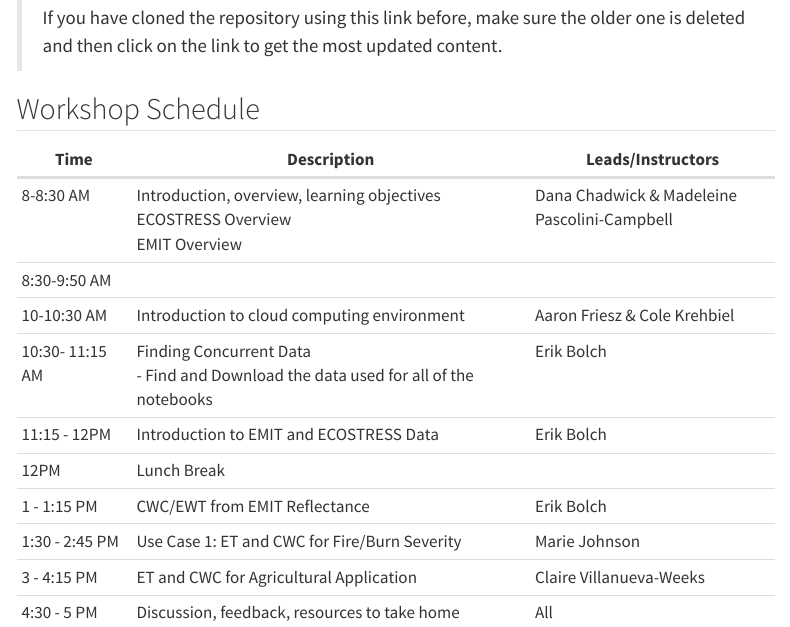
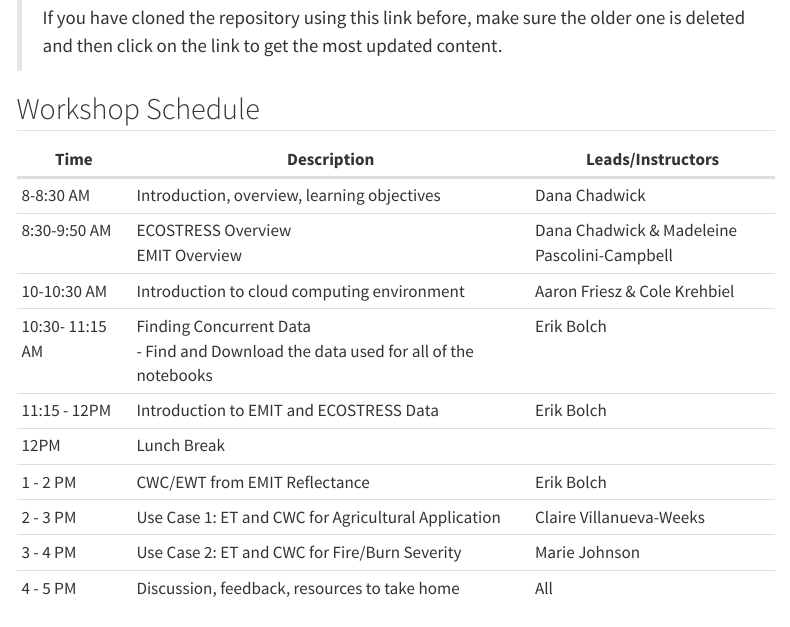
Before and after one commit to nasa/VITALS, a Quarto document (schedule.qmd): the page in a window 1100 px wide, from 320 px down. Rendered offline with R 4.5, knitr and Pandoc in place of Quarto, with nearby package versions; menus at the side of the page are left out.

Commit message:
Update schedule.qmd

```diff
--- a/schedule.qmd
+++ b/schedule.qmd
@@ -12,17 +12,18 @@ Hands-on exercises will be executed from a [Jupyter Hub on the 2i2c cloud instan
 > If you have cloned the repository using this link before, make sure the older one is deleted and then click on the link to get the most updated content.
 
 
+
 ## Workshop Schedule
 
 | Time | Description | Leads/Instructors |
 |------|---------------------|-------------|
-|8-8:30 AM | Introduction, overview, learning objectives <br> ECOSTRESS Overview <br> EMIT Overview | Dana Chadwick & Madeleine Pascolini-Campbell |
-|8:30-9:50 AM |  | |
+|8-8:30 AM | Introduction, overview, learning objectives | Dana Chadwick |
+|8:30-9:50 AM | ECOSTRESS Overview <br> EMIT Overview | Dana Chadwick & Madeleine Pascolini-Campbell |
 |10-10:30 AM | Introduction to cloud computing environment |  Aaron Friesz & Cole Krehbiel |
 |10:30- 11:15 AM | Finding Concurrent Data <br> - Find and Download the data used for all of the notebooks | Erik Bolch |
 |11:15 - 12PM | Introduction to EMIT and ECOSTRESS Data | Erik Bolch |
 |12PM | Lunch Break |  |
-|1 - 1:15 PM | CWC/EWT from EMIT Reflectance | Erik Bolch |
-|1:30 - 2:45 PM | Use Case 1: ET and CWC for Fire/Burn Severity| Marie Johnson |
-|3 - 4:15 PM | ET and CWC for Agricultural Application | Claire Villanueva-Weeks |
-|4:30 - 5 PM| Discussion, feedback, resources to take home | All |
+|1 - 2 PM | CWC/EWT from EMIT Reflectance | Erik Bolch |
+|2 - 3 PM | Use Case 1: ET and CWC for Agricultural Application | Claire Villanueva-Weeks |
+|3 - 4 PM | Use Case 2: ET and CWC for Fire/Burn Severity| Marie Johnson |
+|4 - 5 PM| Discussion, feedback, resources to take home | All |
```
